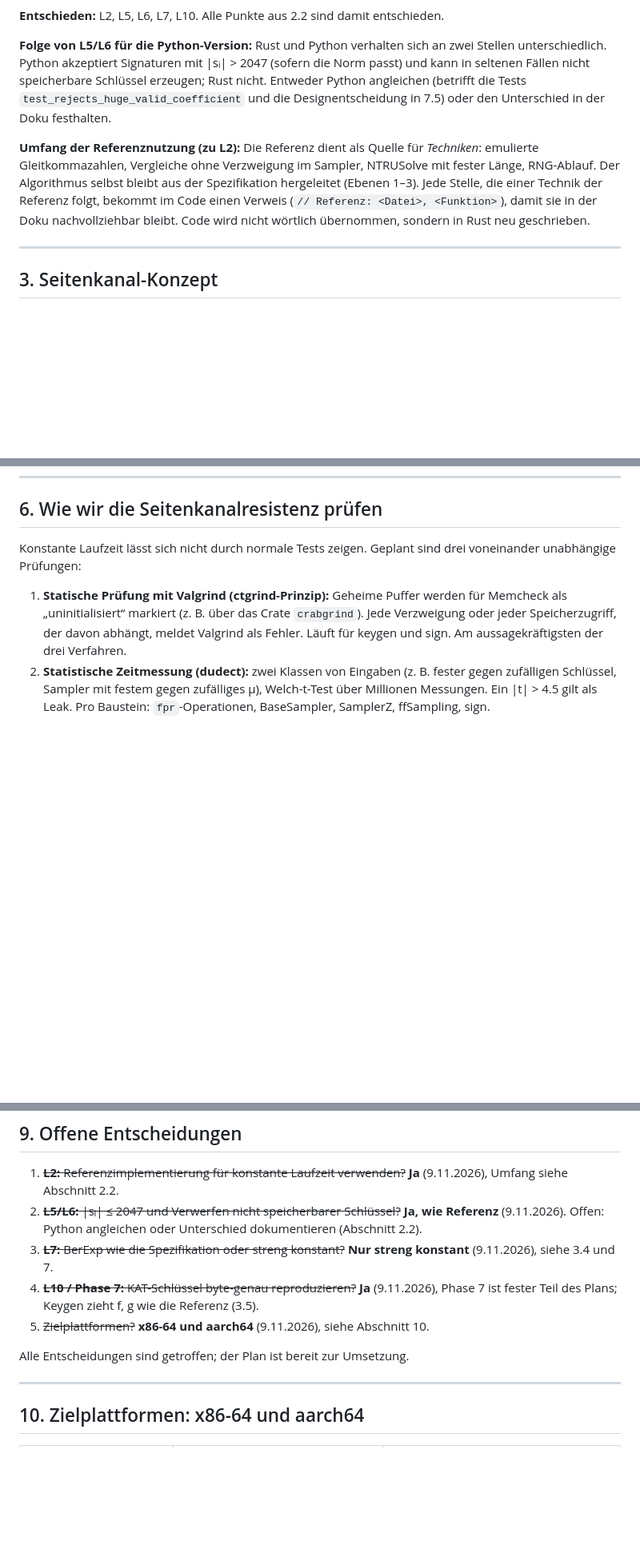
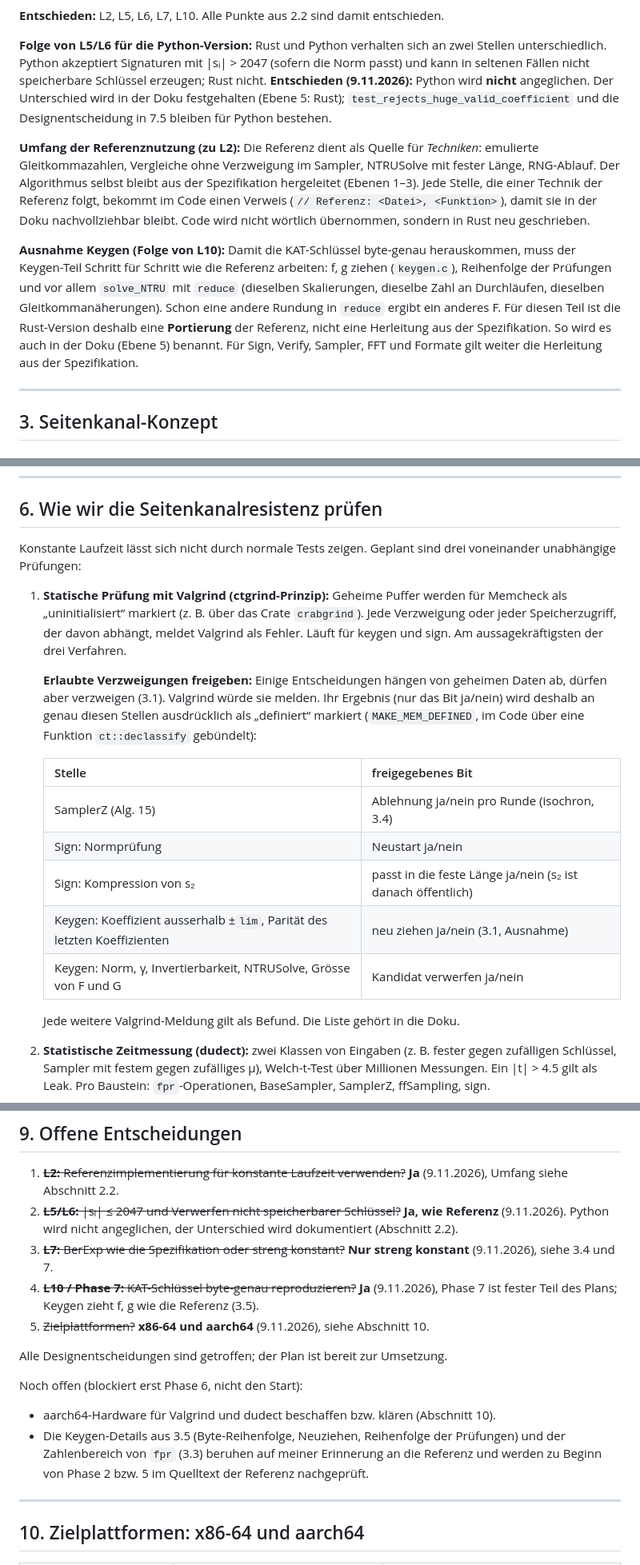
Before and after one commit to Appletrumpet/fndsa-falcon, a Markdown page: Rust/PLAN.md, 3 parts joined by grey strips. Shown at 80% size. GitHub-like rendering; blank space fills up the shorter version.

```diff
--- a/Rust/PLAN.md
+++ b/Rust/PLAN.md
@@ -70,9 +70,10 @@ entschieden.
 **Folge von L5/L6 für die Python-Version:** Rust und Python verhalten sich an
 zwei Stellen unterschiedlich. Python akzeptiert Signaturen mit \|sᵢ\| > 2047
 (sofern die Norm passt) und kann in seltenen Fällen nicht speicherbare
-Schlüssel erzeugen; Rust nicht. Entweder Python angleichen (betrifft die Tests
-`test_rejects_huge_valid_coefficient` und die Designentscheidung in 7.5) oder
-den Unterschied in der Doku festhalten.
+Schlüssel erzeugen; Rust nicht. **Entschieden (9.11.2026):** Python wird
+**nicht** angeglichen. Der Unterschied wird in der Doku festgehalten (Ebene 5:
+Rust); `test_rejects_huge_valid_coefficient` und die Designentscheidung in 7.5
+bleiben für Python bestehen.
 
 **Umfang der Referenznutzung (zu L2):** Die Referenz dient als Quelle für
 *Techniken*: emulierte Gleitkommazahlen, Vergleiche ohne Verzweigung im
@@ -81,6 +82,16 @@ aus der Spezifikation hergeleitet (Ebenen 1–3). Jede Stelle, die einer
 Technik der Referenz folgt, bekommt im Code einen Verweis
 (`// Referenz: <Datei>, <Funktion>`), damit sie in der Doku nachvollziehbar
 bleibt. Code wird nicht wörtlich übernommen, sondern in Rust neu geschrieben.
+
+**Ausnahme Keygen (Folge von L10):** Damit die KAT-Schlüssel byte-genau
+herauskommen, muss der Keygen-Teil Schritt für Schritt wie die Referenz
+arbeiten: f, g ziehen (`keygen.c`), Reihenfolge der Prüfungen und vor allem
+`solve_NTRU` mit `reduce` (dieselben Skalierungen, dieselbe Zahl an
+Durchläufen, dieselben Gleitkommanäherungen). Schon eine andere Rundung in
+`reduce` ergibt ein anderes F. Für diesen Teil ist die Rust-Version deshalb
+eine **Portierung** der Referenz, nicht eine Herleitung aus der Spezifikation.
+So wird es auch in der Doku (Ebene 5) benannt. Für Sign, Verify, Sampler, FFT
+und Formate gilt weiter die Herleitung aus der Spezifikation.
 
 ---
 
@@ -343,6 +401,22 @@ drei voneinander unabhängige Prüfungen:
    `crabgrind`). Jede Verzweigung oder jeder Speicherzugriff, der davon
    abhängt, meldet Valgrind als Fehler. Läuft für keygen und sign. Am
    aussagekräftigsten der drei Verfahren.
+
+   **Erlaubte Verzweigungen freigeben:** Einige Entscheidungen hängen von
+   geheimen Daten ab, dürfen aber verzweigen (3.1). Valgrind würde sie
+   melden. Ihr Ergebnis (nur das Bit ja/nein) wird deshalb an genau diesen
+   Stellen ausdrücklich als „definiert“ markiert (`MAKE_MEM_DEFINED`, im Code
+   über eine Funktion `ct::declassify` gebündelt):
+
+   | Stelle | freigegebenes Bit |
+   |---|---|
+   | SamplerZ (Alg. 15) | Ablehnung ja/nein pro Runde (isochron, 3.4) |
+   | Sign: Normprüfung | Neustart ja/nein |
+   | Sign: Kompression von s₂ | passt in die feste Länge ja/nein (s₂ ist danach öffentlich) |
+   | Keygen: Koeffizient ausserhalb ±`lim`, Parität des letzten Koeffizienten | neu ziehen ja/nein (3.1, Ausnahme) |
+   | Keygen: Norm, γ, Invertierbarkeit, NTRUSolve, Grösse von F und G | Kandidat verwerfen ja/nein |
+
+   Jede weitere Valgrind-Meldung gilt als Befund. Die Liste gehört in die Doku.
 2. **Statistische Zeitmessung (dudect):** zwei Klassen von Eingaben (z. B.
    fester gegen zufälligen Schlüssel, Sampler mit festem gegen zufälliges μ),
    Welch-t-Test über Millionen Messungen. Ein |t| > 4.5 gilt als Leak.
@@ -409,8 +488,8 @@ Zusätzlich: Durchsicht, dass alle geheimen Puffer gelöscht werden.
 1. ~~**L2:** Referenzimplementierung für konstante Laufzeit verwenden?~~
    **Ja** (9.11.2026), Umfang siehe Abschnitt 2.2.
 2. ~~**L5/L6:** \|sᵢ\| ≤ 2047 und Verwerfen nicht speicherbarer Schlüssel?~~
-   **Ja, wie Referenz** (9.11.2026). Offen: Python angleichen oder Unterschied
-   dokumentieren (Abschnitt 2.2).
+   **Ja, wie Referenz** (9.11.2026). Python wird nicht angeglichen, der
+   Unterschied wird dokumentiert (Abschnitt 2.2).
 3. ~~**L7:** BerExp wie die Spezifikation oder streng konstant?~~
    **Nur streng konstant** (9.11.2026), siehe 3.4 und 7.
 4. ~~**L10 / Phase 7:** KAT-Schlüssel byte-genau reproduzieren?~~
@@ -418,7 +497,16 @@ Zusätzlich: Durchsicht, dass alle geheimen Puffer gelöscht werden.
    wie die Referenz (3.5).
 5. ~~Zielplattformen?~~ **x86-64 und aarch64** (9.11.2026), siehe Abschnitt 10.
 
-Alle Entscheidungen sind getroffen; der Plan ist bereit zur Umsetzung.
+Alle Designentscheidungen sind getroffen; der Plan ist bereit zur Umsetzung.
+
+Noch offen (blockiert erst Phase 6, nicht den Start):
+
+- aarch64-Hardware für Valgrind und dudect beschaffen bzw. klären
+  (Abschnitt 10).
+- Die Keygen-Details aus 3.5 (Byte-Reihenfolge, Neuziehen, Reihenfolge der
+  Prüfungen) und der Zahlenbereich von `fpr` (3.3) beruhen auf meiner
+  Erinnerung an die Referenz und werden zu Beginn von Phase 2 bzw. 5 im
+  Quelltext der Referenz nachgeprüft.
 
 ---
 
```
Also changed, not shown: other parts of Rust/PLAN.md (+73 -21 lines).
